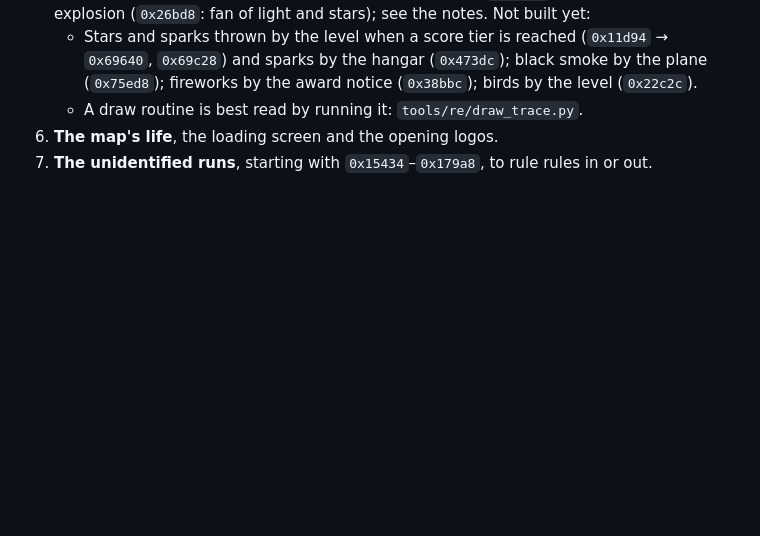
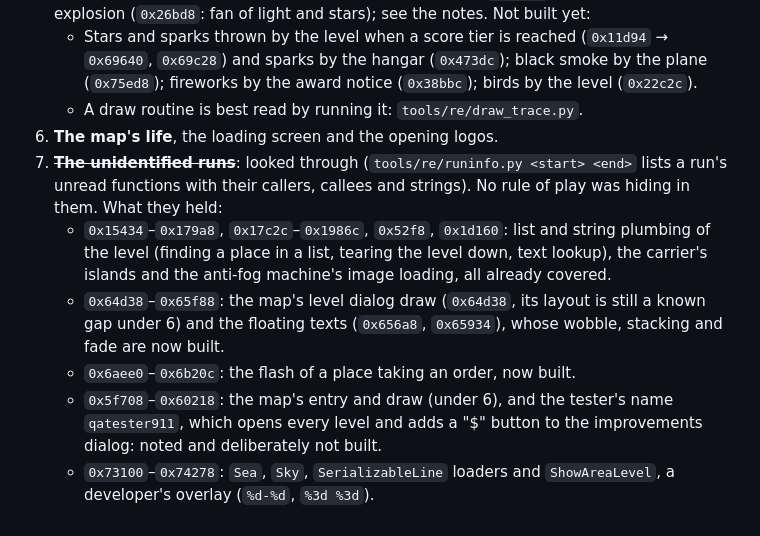
Before and after one commit to msucedo/AirportMania2Web, a Markdown page: docs/audit.md, the part around the change. Drawn GitHub-style; blank space fills up the shorter version.

Commit message:
Audit: the unidentified runs hold no rules; notes on floating texts and the tester's name
Co-Authored-By: Claude Opus 5.5 <noreply@anthropic.com>

```diff
--- a/docs/audit.md
+++ b/docs/audit.md
@@ -127,4 +127,18 @@ level helpers called from many places), `0x64d38`–`0x65f88` (2 844), `0x17c2c`
      fireworks by the award notice (`0x38bbc`); birds by the level (`0x22c2c`).
    - A draw routine is best read by running it: `tools/re/draw_trace.py`.
 6. **The map's life**, the loading screen and the opening logos.
-7. **The unidentified runs**, starting with `0x15434`–`0x179a8`, to rule rules in or out.
+7. ~~**The unidentified runs**~~: looked through (`tools/re/runinfo.py <start> <end>` lists a
+   run's unread functions with their callers, callees and strings). No rule of play was hiding
+   in them. What they held:
+   - `0x15434`–`0x179a8`, `0x17c2c`–`0x1986c`, `0x52f8`, `0x1d160`: list and string plumbing of
+     the level (finding a place in a list, tearing the level down, text lookup), the carrier's
+     islands and the anti-fog machine's image loading, all already covered.
+   - `0x64d38`–`0x65f88`: the map's level dialog draw (`0x64d38`, its layout is still a known
+     gap under 6) and the floating texts (`0x656a8`, `0x65934`), whose wobble, stacking and fade
+     are now built.
+   - `0x6aee0`–`0x6b20c`: the flash of a place taking an order, now built.
+   - `0x5f708`–`0x60218`: the map's entry and draw (under 6), and the tester's name
+     `qatester911`, which opens every level and adds a "$" button to the improvements dialog:
+     noted and deliberately not built.
+   - `0x73100`–`0x74278`: `Sea`, `Sky`, `SerializableLine` loaders and `ShowAreaLevel`, a
+     developer's overlay (`%d-%d`, `%3d %3d`).
```
Also changed, not shown: docs/re-notes.md (+29 -0 lines).
